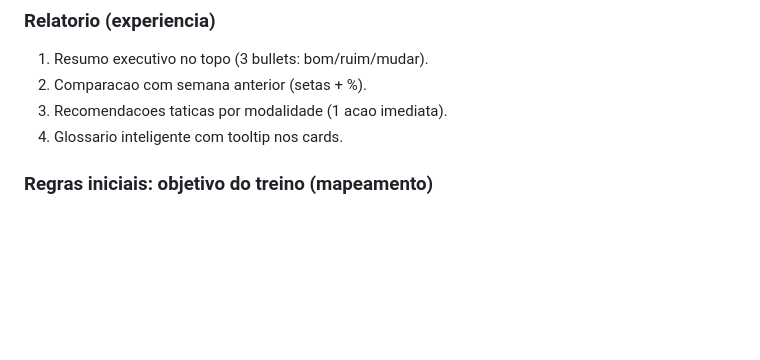
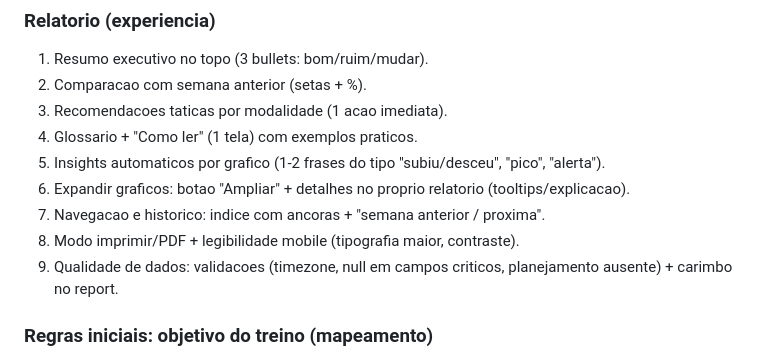
Before and after one commit to andrebbruno/triathlon_thais, a Markdown page: MVP_HOSTED_PLAN.md, the part around the change. GitHub-like rendering; blank space fills up the shorter version.

Commit message:
Add report improvement roadmap

```diff
--- a/MVP_HOSTED_PLAN.md
+++ b/MVP_HOSTED_PLAN.md
@@ -65,7 +65,12 @@ Goal: keep cost near zero and automate weekly export + web view.
 1. Resumo executivo no topo (3 bullets: bom/ruim/mudar).
 2. Comparacao com semana anterior (setas + %).
 3. Recomendacoes taticas por modalidade (1 acao imediata).
-4. Glossario inteligente com tooltip nos cards.
+4. Glossario + "Como ler" (1 tela) com exemplos praticos.
+5. Insights automaticos por grafico (1-2 frases do tipo "subiu/desceu", "pico", "alerta").
+6. Expandir graficos: botao "Ampliar" + detalhes no proprio relatorio (tooltips/explicacao).
+7. Navegacao e historico: indice com ancoras + "semana anterior / proxima".
+8. Modo imprimir/PDF + legibilidade mobile (tipografia maior, contraste).
+9. Qualidade de dados: validacoes (timezone, null em campos criticos, planejamento ausente) + carimbo no report.
 
 ### Regras iniciais: objetivo do treino (mapeamento)
 - Sweet Spot, Limiar, Threshold, Tempo -> objetivo: Threshold/Tempo
```
